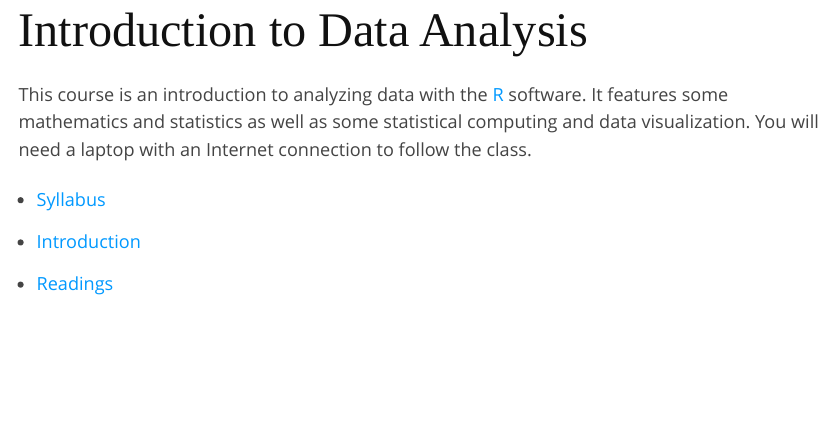
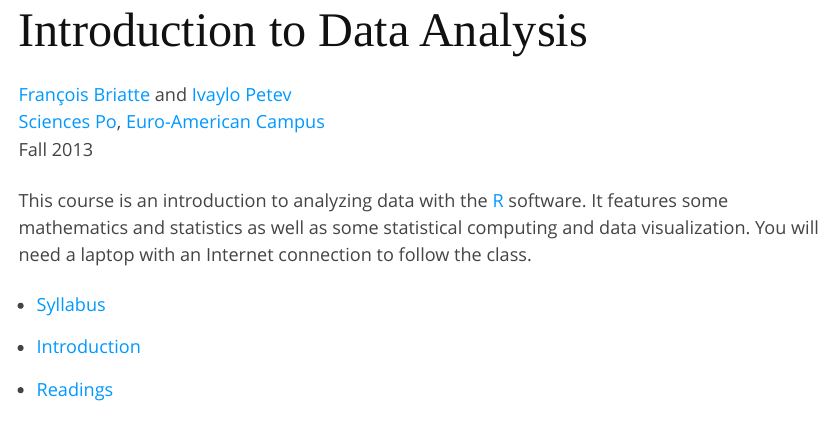
Before and after one commit to briatte/ida, an R Markdown document (index.Rmd): the page in a window 1100 px wide, from its top. Rendered offline with R 4.5, knitr and Pandoc, with nearby package versions.

Commit message:
syllabus names

```diff
--- a/index.Rmd
+++ b/index.Rmd
@@ -2,8 +2,11 @@
 
 # Introduction to Data Analysis
 
-This course is an introduction to analyzing data with the [R](http://www.r-project.org/) software.
-It features some mathematics and statistics as well as some statistical computing and data visualization. You will need a laptop with an Internet connection to follow the class.
+[François Briatte](http://f.briatte.org/) and [Ivaylo Petev](http://ipetev.org/)
+[Sciences Po](http://www.sciences-po.fr/), [Euro-American Campus](http://college.sciences-po.fr/sitereims/)
+Fall 2013
+
+This course is an introduction to analyzing data with the [R](http://www.r-project.org/) software. It features some mathematics and statistics as well as some statistical computing and data visualization. You will need a laptop with an Internet connection to follow the class.
 
 - [Syllabus][syllabus]
 - [Introduction][001]
```
